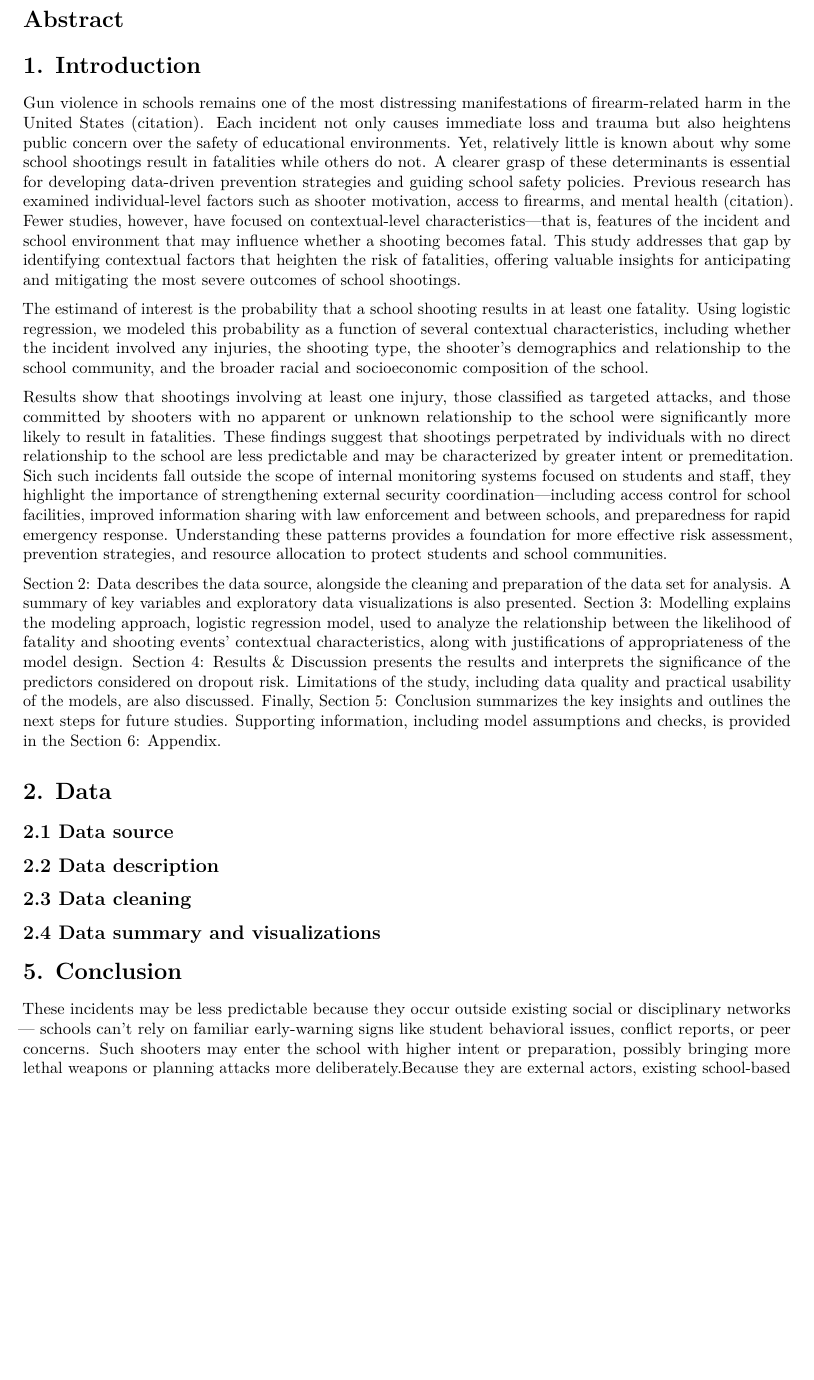
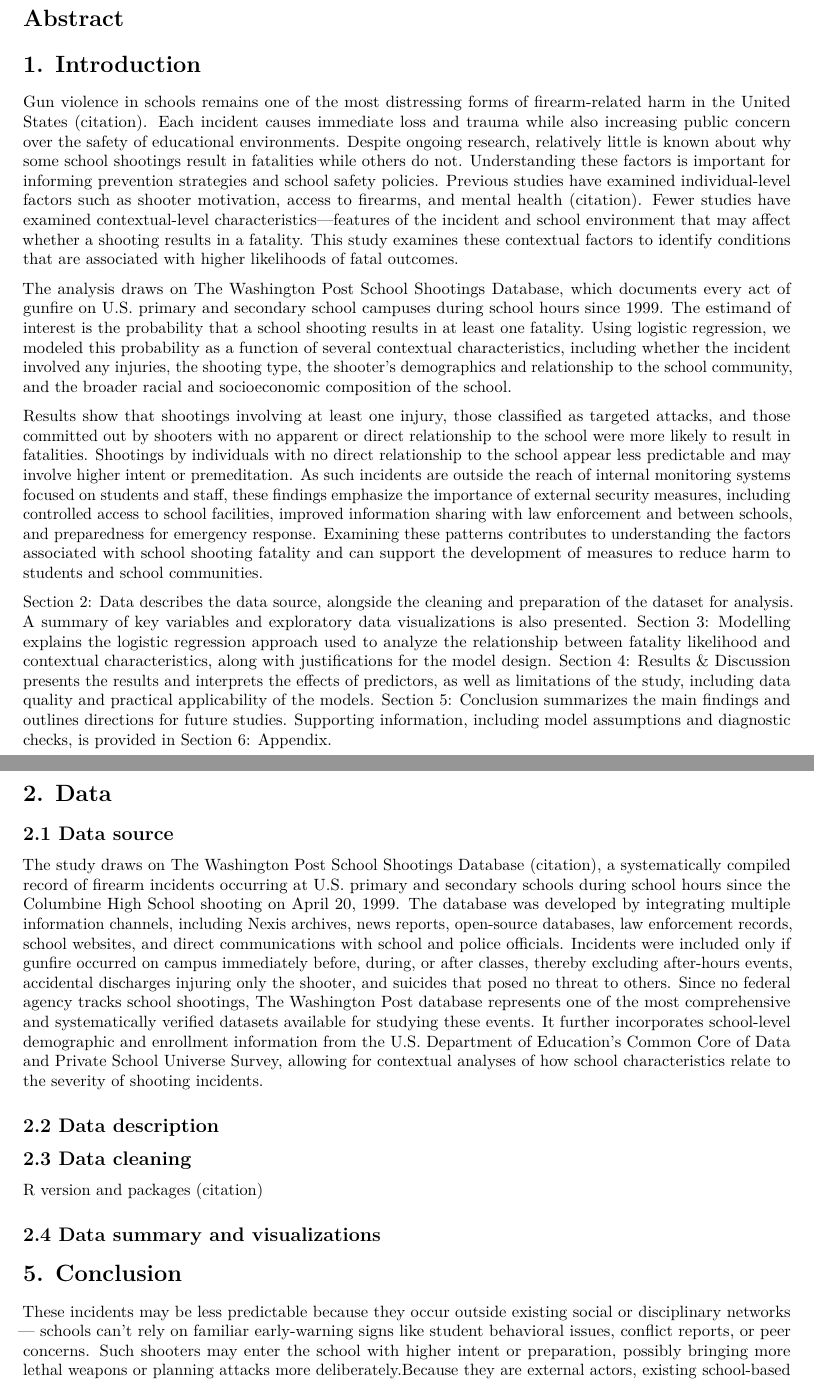
Before and after one commit to amanda-ng518/School-shooting-analysis, an R Markdown document (Paper.Rmd): part of page 2 of 3 before the commit and two parts of pages 1 and 2 of 2 after it, the two joined at a grey line, cut so that both start at the same text, the shorter picture padded with empty space. Rendered offline with R 4.5, knitr and Pandoc, then LaTeX, with nearby package versions.

Commit message:
Added data source

```diff
--- a/Paper.Rmd
+++ b/Paper.Rmd
@@ -21,32 +21,31 @@ library(pROC)
 
 # 1. Introduction
 
-Gun violence in schools remains one of the most distressing manifestations of firearm-related harm in the United States (citation). Each incident not only causes immediate loss and trauma but also heightens public concern over the safety of educational environments. Yet, relatively little is known about why some school shootings result in fatalities while others do not.
-A clearer grasp of these determinants is essential for developing data-driven prevention strategies and guiding school safety policies. Previous research has examined individual-level factors such as shooter motivation, access to firearms, and mental health (citation). Fewer studies, however, have focused on contextual-level characteristics—that is, features of the incident and school environment that may influence whether a shooting becomes fatal. This study addresses that gap by identifying contextual factors that heighten the risk of fatalities, offering valuable insights for anticipating and mitigating the most severe outcomes of school shootings.
+Gun violence in schools remains one of the most distressing forms of firearm-related harm in the United States (citation). Each incident causes immediate loss and trauma while also increasing public concern over the safety of educational environments. Despite ongoing research, relatively little is known about why some school shootings result in fatalities while others do not. Understanding these factors is important for informing prevention strategies and school safety policies. Previous studies have examined individual-level factors such as shooter motivation, access to firearms, and mental health (citation). Fewer studies have examined contextual-level characteristics—features of the incident and school environment that may affect whether a shooting results in a fatality. This study examines these contextual factors to identify conditions that are associated with higher likelihoods of fatal outcomes.
 
-The estimand of interest is the probability that a school shooting results in at least one fatality. Using logistic regression, we modeled this probability as a function of several contextual characteristics, including whether the incident involved any injuries, the shooting type, the shooter’s demographics and relationship to the school community, and the broader racial and socioeconomic composition of the school.
+The analysis draws on The Washington Post School Shootings Database, which documents every act of gunfire on U.S. primary and secondary school campuses during school hours since 1999. The estimand of interest is the probability that a school shooting results in at least one fatality. Using logistic regression, we modeled this probability as a function of several contextual characteristics, including whether the incident involved any injuries, the shooting type, the shooter’s demographics and relationship to the school community, and the broader racial and socioeconomic composition of the school.
 
-Results show that shootings involving at least one injury, those classified as targeted attacks, and those committed by shooters with no apparent or unknown relationship to the school were significantly more likely to result in fatalities. These findings suggest that shootings perpetrated by individuals with no direct relationship to the school are less predictable and may be characterized by greater intent or premeditation. Sich such incidents fall outside the scope of internal monitoring systems focused on students and staff, they highlight the importance of strengthening external security coordination—including access control for school facilities, improved information sharing with law enforcement and between schools, and preparedness for rapid emergency response. Understanding these patterns provides a foundation for more effective risk assessment, prevention strategies, and resource allocation to protect students and school communities.
+Results show that shootings involving at least one injury, those classified as targeted attacks, and those committed out by shooters with no apparent or direct relationship to the school were more likely to result in fatalities. Shootings by individuals with no direct relationship to the school appear less predictable and may involve higher intent or premeditation. As such incidents are outside the reach of internal monitoring systems focused on students and staff, these findings emphasize the importance of external security measures, including controlled access to school facilities, improved information sharing with law enforcement and between schools, and preparedness for emergency response. Examining these patterns contributes to understanding the factors associated with school shooting fatality and can support the development of measures to reduce harm to students and school communities.
 
 Section 2: Data describes the data source, alongside the cleaning and
-preparation of the data set for analysis. A summary of key variables and exploratory data
-visualizations is also presented. Section 3: Modelling explains the modeling approach,
-logistic regression model, used to analyze the relationship between the likelihood of fatality and
-shooting events' contextual characteristics, along with justifications of
-appropriateness of the model design. Section 4: Results & Discussion presents
-the results and interprets the significance of the predictors considered on dropout risk.
-Limitations of the study, including data quality and practical usability of
-the models, are also discussed. Finally, Section 5: Conclusion summarizes the key insights and outlines the
-next steps for future studies. Supporting information, including model assumptions and checks, is provided
-in the Section 6: Appendix.
+preparation of the dataset for analysis. A summary of key variables and exploratory data
+visualizations is also presented. Section 3: Modelling explains the logistic regression approach
+used to analyze the relationship between fatality likelihood and contextual characteristics,
+along with justifications for the model design. Section 4: Results & Discussion presents
+the results and interprets the effects of predictors, as well as limitations of the study, including data quality and practical applicability of the models. Section 5: Conclusion summarizes the main findings and outlines directions for future studies. Supporting information, including model assumptions and diagnostic checks, is provided in Section 6: Appendix.
 
 # 2. Data
 
 ## 2.1 Data source
 
+The study draws on The Washington Post School Shootings Database (citation), a systematically compiled record of firearm incidents occurring at U.S. primary and secondary schools during school hours since the Columbine High School shooting on April 20, 1999. The database was developed by integrating multiple information channels, including Nexis archives, news reports, open-source databases, law enforcement records, school websites, and direct communications with school and police officials. Incidents were included only if gunfire occurred on campus immediately before, during, or after classes, thereby excluding after-hours events, accidental discharges injuring only the shooter, and suicides that posed no threat to others. Since no federal agency tracks school shootings, The Washington Post database represents one of the most comprehensive and systematically verified datasets available for studying these events. It further incorporates school-level demographic and enrollment information from the U.S. Department of Education’s Common Core of Data and Private School Universe Survey, allowing for contextual analyses of how school characteristics relate to the severity of shooting incidents.
+
 ## 2.2 Data description
 
 ## 2.3 Data cleaning
+
+
+R version and packages (citation)
 
 ## 2.4 Data summary and visualizations
 
```
Also changed, not shown: Paper.Rmd (2 more changed lines).
